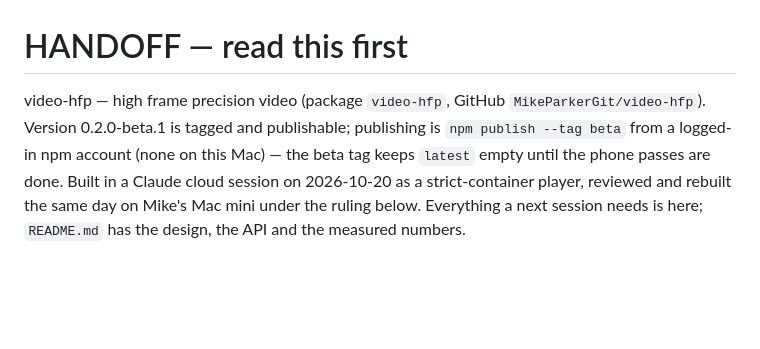
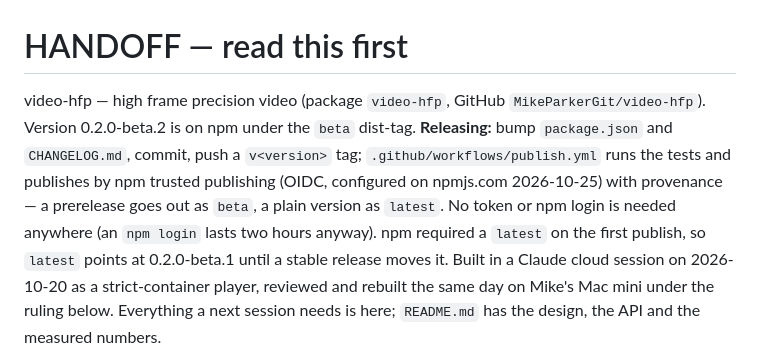
Before and after one commit to MikeParkerGit/video-hfp, a Markdown page: HANDOFF.md, the part around the change. GitHub-like rendering; blank space fills up the shorter version.

```diff
--- a/HANDOFF.md
+++ b/HANDOFF.md
@@ -1,6 +1,6 @@
 # HANDOFF — read this first
 
-video-hfp — high frame precision video (package `video-hfp`, GitHub `MikeParkerGit/video-hfp`). Version 0.2.0-beta.1 is tagged and publishable; publishing is `npm publish --tag beta` from a logged-in npm account (none on this Mac) — the beta tag keeps `latest` empty until the phone passes are done. Built in a Claude cloud session on
+video-hfp — high frame precision video (package `video-hfp`, GitHub `MikeParkerGit/video-hfp`). Version 0.2.0-beta.2 is on npm under the `beta` dist-tag. **Releasing:** bump `package.json` and `CHANGELOG.md`, commit, push a `v<version>` tag; `.github/workflows/publish.yml` runs the tests and publishes by npm trusted publishing (OIDC, configured on npmjs.com 2026-10-25) with provenance — a prerelease goes out as `beta`, a plain version as `latest`. No token or npm login is needed anywhere (an `npm login` lasts two hours anyway). npm required a `latest` on the first publish, so `latest` points at 0.2.0-beta.1 until a stable release moves it. Built in a Claude cloud session on
 2026-10-20 as a strict-container player, reviewed and rebuilt the same day on Mike's Mac mini
 under the ruling below. Everything a next session needs is here; `README.md` has the design,
 the API and the measured numbers.
```
Also changed, not shown: README.md (+1 -1 lines).
